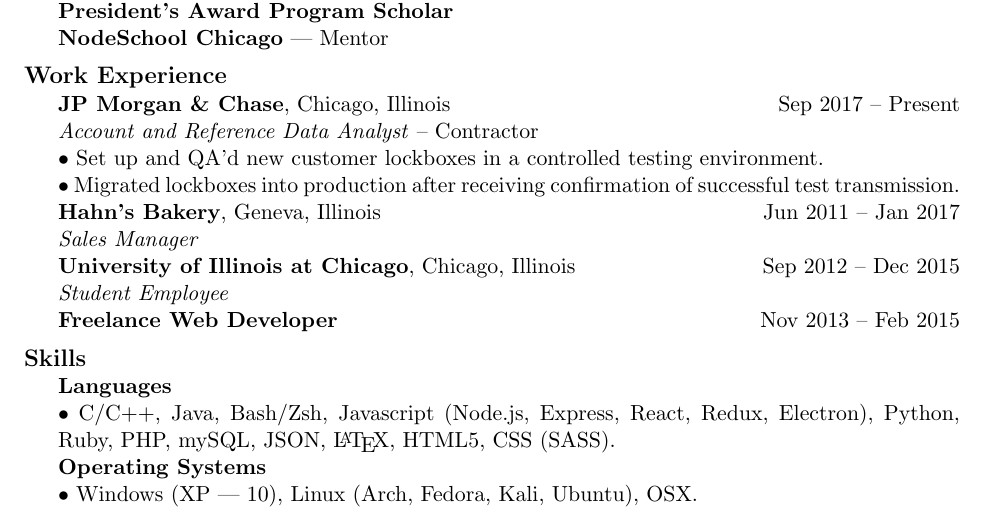
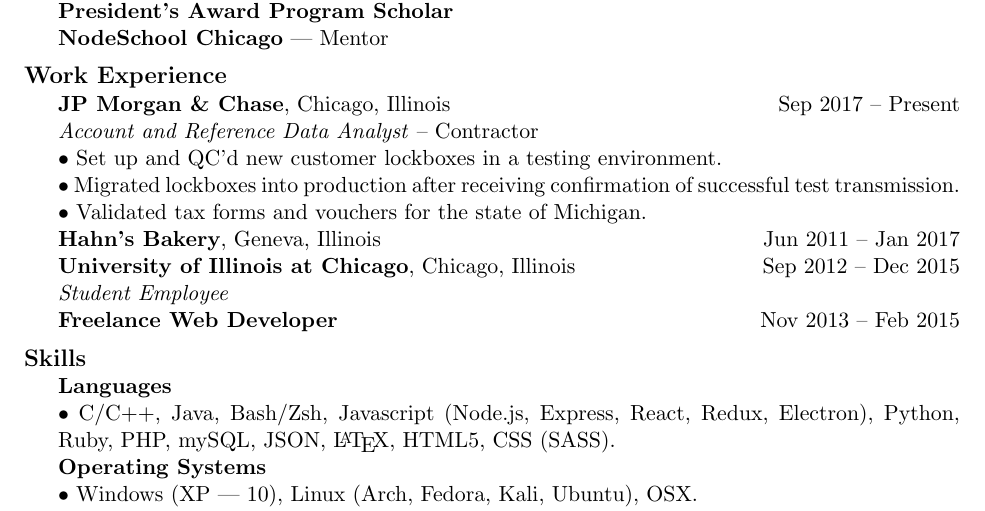
Before and after one commit to MarkEmmons/resume, a LaTeX CV (MarkEmmons_Resume.tex): part of the page, cut so that both start at the same text. Compiled offline with pdfLaTeX.

Commit message:
Update resume

```diff
--- a/MarkEmmons_Resume.tex
+++ b/MarkEmmons_Resume.tex
@@ -87,10 +87,10 @@
 \begin{sectionbody}
 {\bf JP Morgan \& Chase}, Chicago, Illinois \hfill Sep 2017 -- Present \\
     \textit{Account and Reference Data Analyst} -- Contractor \\
-$\bullet$ Set up and QA'd new customer lockboxes in a controlled testing environment. \\
-$\bullet$ Migrated lockboxes into production after receiving confirmation of successful test transmission.\\
+$\bullet$ Set up and QC'd new customer lockboxes in a testing environment. \\
+$\bullet$ Migrated lockboxes into production after receiving confirmation of successful test transmission. \\
+$\bullet$ Validated tax forms and vouchers for the state of Michigan. \\
 {\bf Hahn's Bakery}, Geneva, Illinois \hfill Jun 2011 -- Jan 2017 \\
-\textit{Sales Manager} \\
 {\bf University of Illinois at Chicago}, Chicago, Illinois \hfill Sep 2012 -- Dec 2015 \\
 \textit{Student Employee} \\
 {\bf Freelance Web Developer} \hfill Nov 2013 -- Feb 2015
```
Also changed, not shown: MarkEmmons_Resume.pdf.
